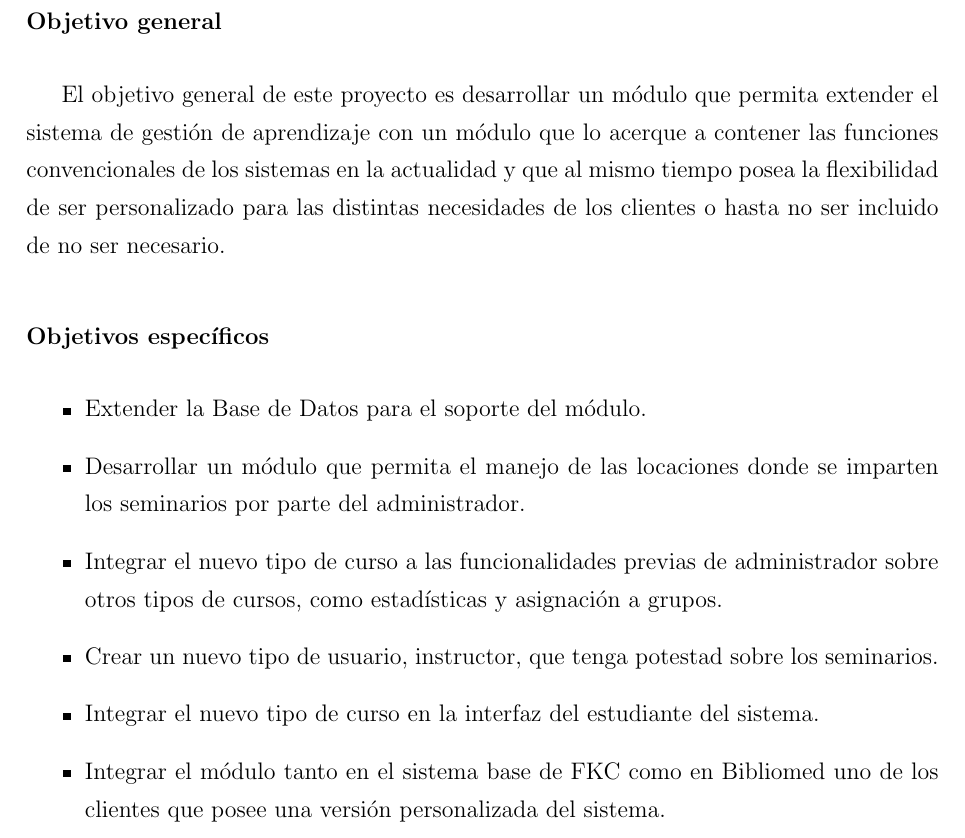
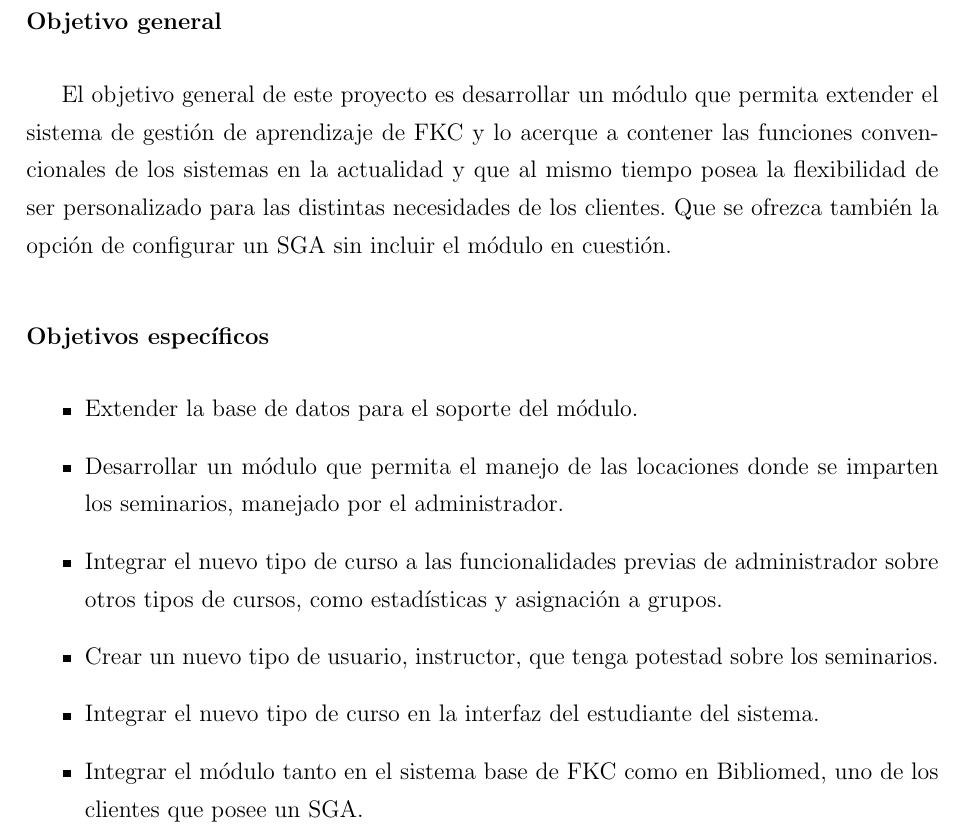
Before and after one commit to josepas/pasantia, a LaTeX book (main.tex, which reads Introduccion.tex): part of page 15 of 77, cut so that both start at the same text. Compiled offline with pdfLaTeX.

Commit message:
correciones en la introducción

```diff
--- a/Introduccion.tex
+++ b/Introduccion.tex
@@ -25,16 +25,16 @@ A continuación, se exponen los objetivos generales y específicos que se buscan
 
 \subsection*{Objetivo general}
 \addcontentsline{toc}{subsection}{Objetivo general}
-El objetivo general de este proyecto es desarrollar un módulo que permita extender el sistema de gestión de aprendizaje con un módulo que lo acerque a contener las funciones convencionales de los sistemas en la actualidad y que al mismo tiempo posea la flexibilidad de ser personalizado para las distintas necesidades de los clientes o hasta no ser incluido de no ser necesario.
+El objetivo general de este proyecto es desarrollar un módulo que permita extender el sistema de gestión de aprendizaje de FKC y lo acerque a contener las funciones convencionales de los sistemas en la actualidad y que al mismo tiempo posea la flexibilidad de ser personalizado para las distintas necesidades de los clientes. Que se ofrezca también la opción de configurar un SGA sin incluir el módulo en cuestión.
 
 \subsection*{Objetivos específicos}
 \addcontentsline{toc}{subsection}{Objetivos específicos}
 
 \begin{itemize}
-	\item Extender la Base de Datos para el soporte del módulo.
-	\item Desarrollar un módulo que permita el manejo de las locaciones donde se imparten los seminarios por parte del administrador.
+	\item Extender la base de datos para el soporte del módulo.
+	\item Desarrollar un módulo que permita el manejo de las locaciones donde se imparten los seminarios, manejado por el administrador.
 	\item Integrar el nuevo tipo de curso a las funcionalidades previas de administrador sobre otros tipos de cursos, como estadísticas y asignación a grupos.
 	\item Crear un nuevo tipo de usuario, instructor, que tenga potestad sobre los seminarios.
 	\item Integrar el nuevo tipo de curso en la interfaz del estudiante del sistema.
-	\item Integrar el módulo tanto en el sistema base de FKC como en Bibliomed uno de los clientes que posee una versión personalizada del sistema.
+	\item Integrar el módulo tanto en el sistema base de FKC como en Bibliomed, uno de los clientes que posee un SGA.
 \end{itemize}
```
Also changed, not shown: Introduccion.tex (8 more changed lines).
